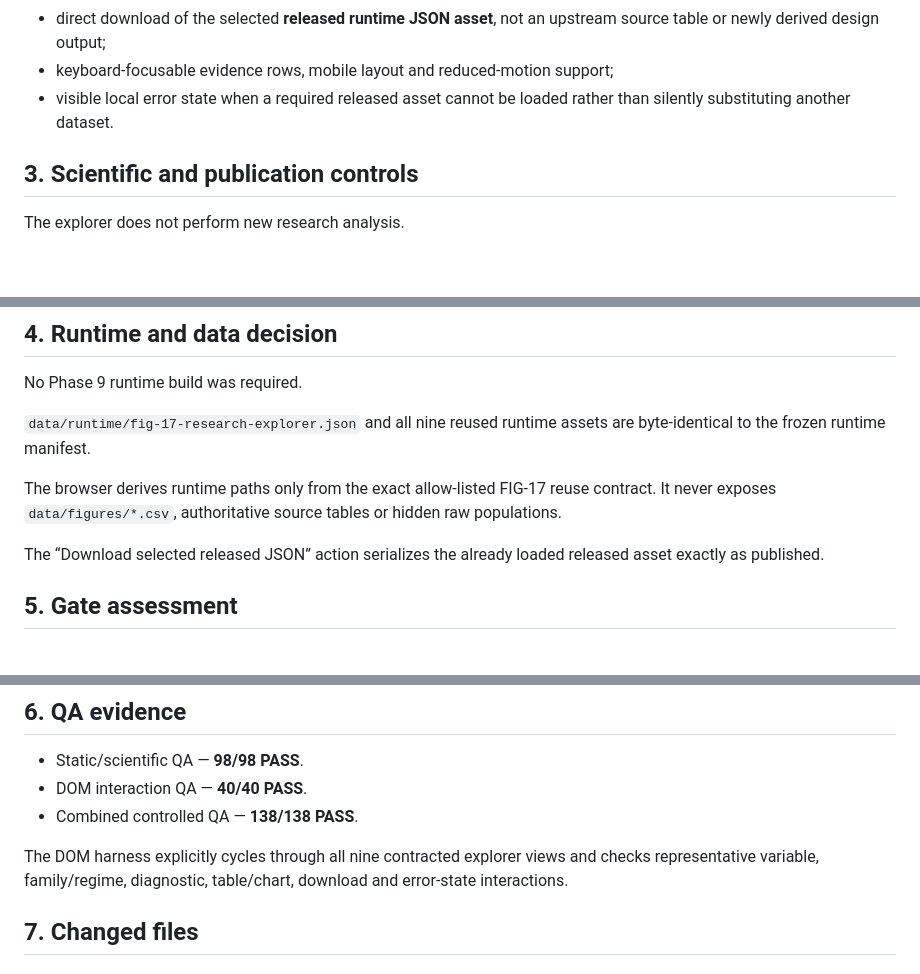
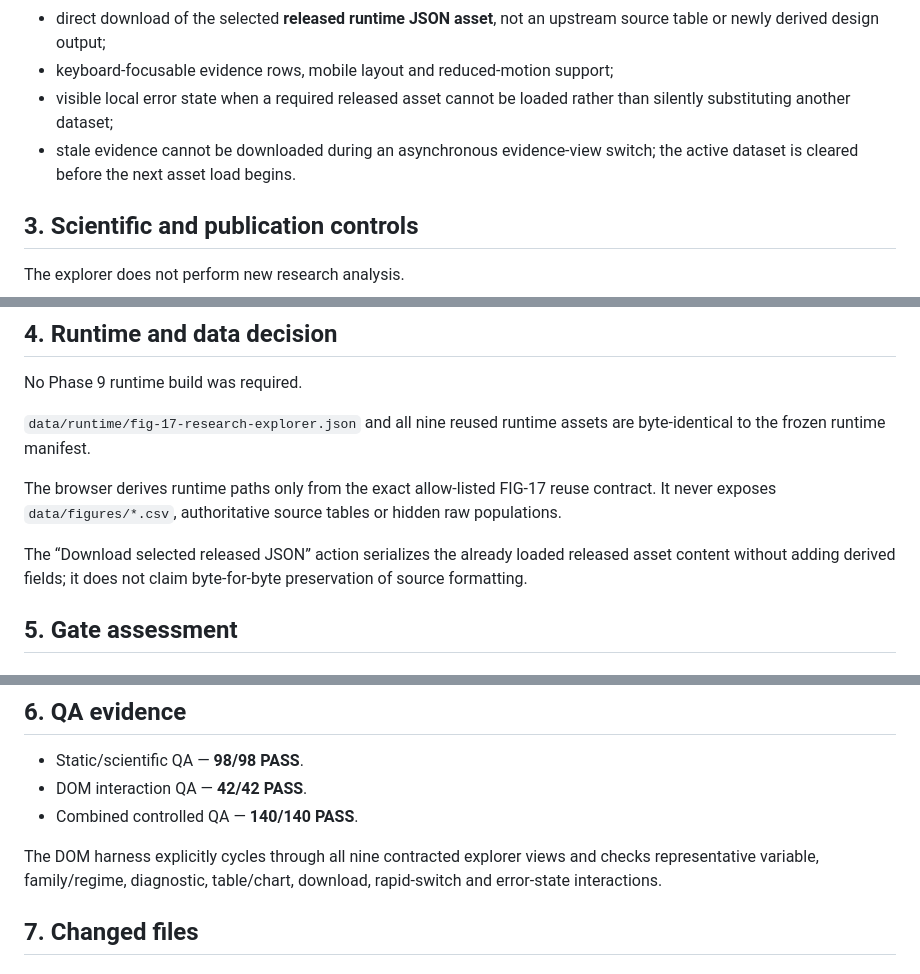
Before and after one commit to knightfox789/Weir-research-article, a Markdown page: docs/audits/PHASE_09_AUDIT.md, 3 parts joined by grey strips. GitHub-like rendering; blank space fills up the shorter version.

Commit message:
Phase 9 audit: record final rapid-switch QA

```diff
--- a/docs/audits/PHASE_09_AUDIT.md
+++ b/docs/audits/PHASE_09_AUDIT.md
@@ -40,7 +40,8 @@ FIG-17 now provides:
 - visible population/domain/statistic context;
 - direct download of the selected **released runtime JSON asset**, not an upstream source table or newly derived design output;
 - keyboard-focusable evidence rows, mobile layout and reduced-motion support;
-- visible local error state when a required released asset cannot be loaded rather than silently substituting another dataset.
+- visible local error state when a required released asset cannot be loaded rather than silently substituting another dataset;
+- stale evidence cannot be downloaded during an asynchronous evidence-view switch; the active dataset is cleared before the next asset load begins.
 
 ## 3. Scientific and publication controls
 
@@ -64,7 +65,7 @@ No Phase 9 runtime build was required.
 
 The browser derives runtime paths only from the exact allow-listed FIG-17 reuse contract. It never exposes `data/figures/*.csv`, authoritative source tables or hidden raw populations.
 
-The “Download selected released JSON” action serializes the already loaded released asset exactly as published.
+The “Download selected released JSON” action serializes the already loaded released asset content without adding derived fields; it does not claim byte-for-byte preservation of source formatting.
 
 ## 5. Gate assessment
 
@@ -102,10 +103,10 @@ No framework, backend, database, CMS, chart library or large browser dataset is
 ## 6. QA evidence
 
 - Static/scientific QA — **98/98 PASS**.
-- DOM interaction QA — **40/40 PASS**.
-- Combined controlled QA — **138/138 PASS**.
+- DOM interaction QA — **42/42 PASS**.
+- Combined controlled QA — **140/140 PASS**.
 
-The DOM harness explicitly cycles through all nine contracted explorer views and checks representative variable, family/regime, diagnostic, table/chart, download and error-state interactions.
+The DOM harness explicitly cycles through all nine contracted explorer views and checks representative variable, family/regime, diagnostic, table/chart, download, rapid-switch and error-state interactions.
 
 ## 7. Changed files
 
```
